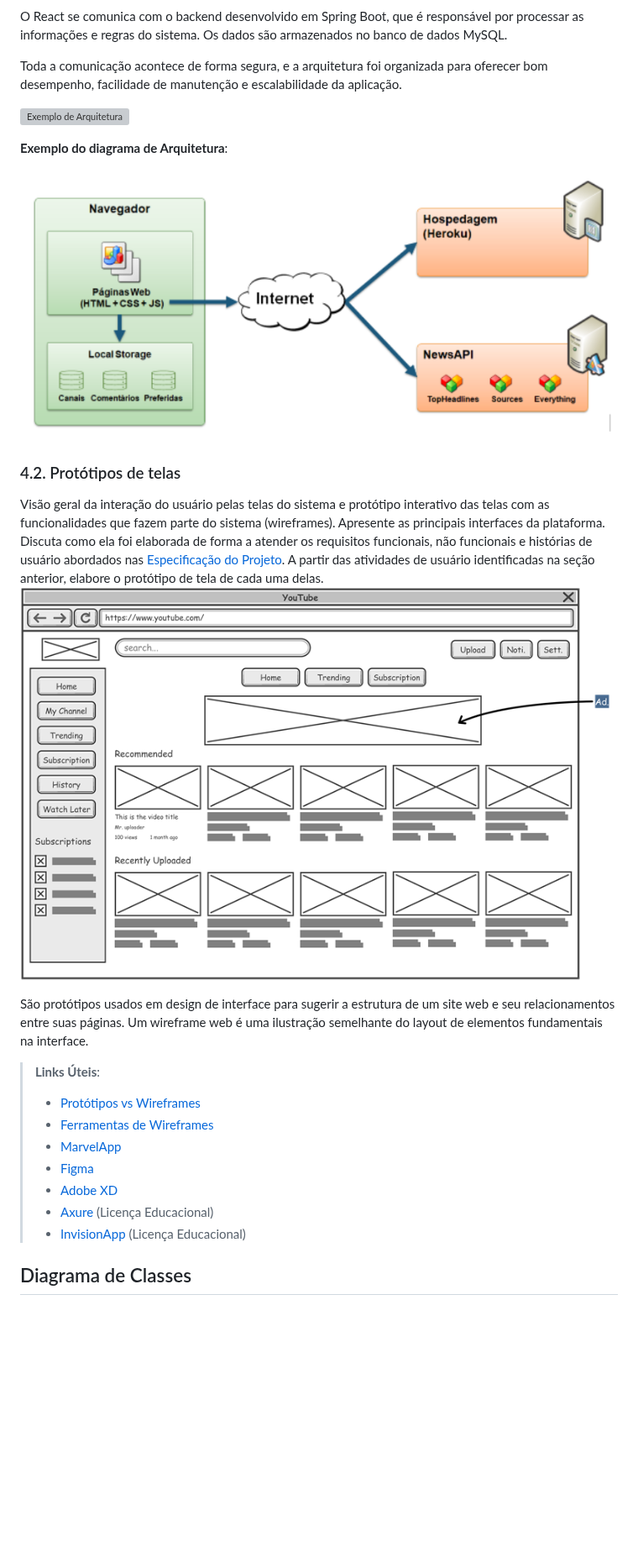
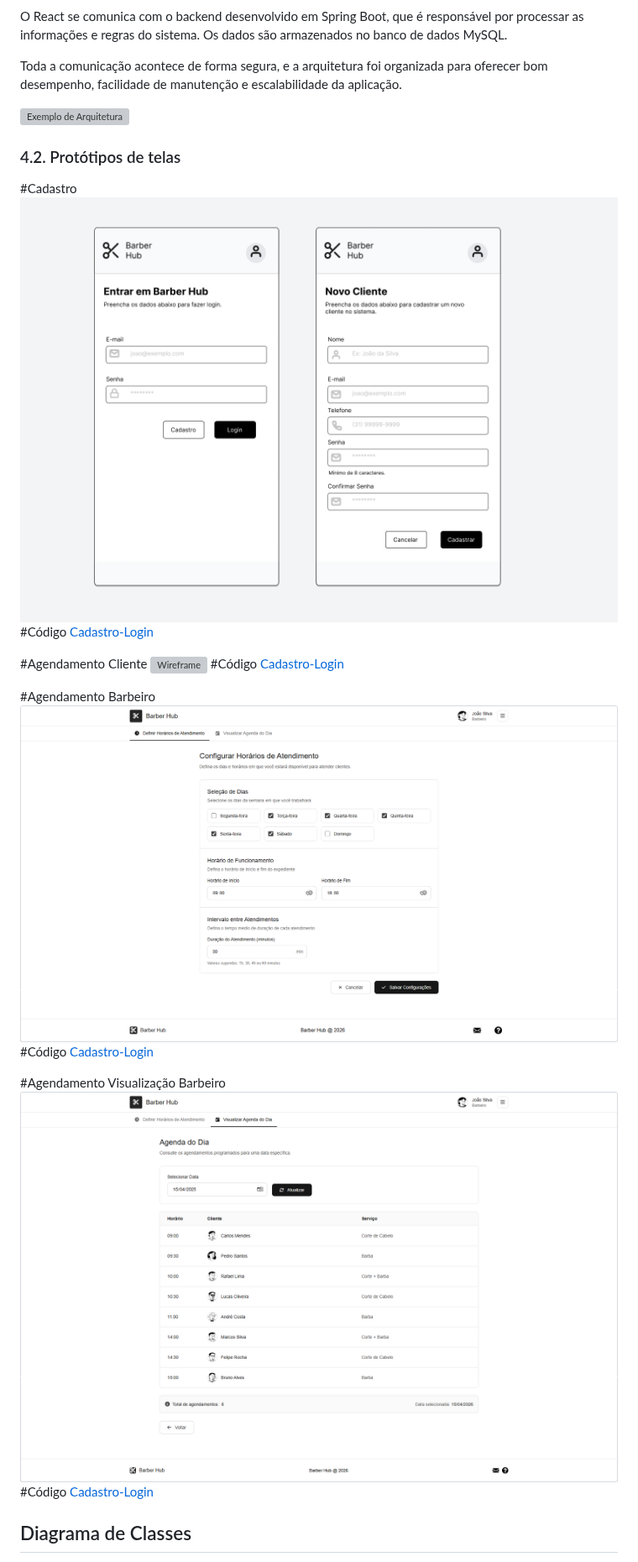
Before and after one commit to Eduard0-code/barberhub, a Markdown page: docs/4-Projeto-Solucao.md, the part around one of its changes. Shown at 84% size. GitHub-like rendering; blank space fills up the shorter version; grey boxes are pictures that could not be loaded.

Commit message:
Atualizado o Projeto Solução

```diff
--- a/docs/4-Projeto-Solucao.md
+++ b/docs/4-Projeto-Solucao.md
@@ -15,28 +15,29 @@ Toda a comunicação acontece de forma segura, e a arquitetura foi organizada pa
 
 ![Exemplo de Arquitetura](./images/ArquiteturadaSolução.png)
 
- **Exemplo do diagrama de Arquitetura**:
-
- ![Exemplo de Arquitetura](./images/arquitetura-exemplo.png)
-
 
 ### 4.2. Protótipos de telas
 
-Visão geral da interação do usuário pelas telas do sistema e protótipo interativo das telas com as funcionalidades que fazem parte do sistema (wireframes).
-Apresente as principais interfaces da plataforma. Discuta como ela foi elaborada de forma a atender os requisitos funcionais, não funcionais e histórias de usuário abordados nas <a href="02-Especificação do Projeto.md"> Especificação do Projeto</a>.
-A partir das atividades de usuário identificadas na seção anterior, elabore o protótipo de tela de cada uma delas.
-![Exemplo de Wireframe](images/wireframe-example.png)
+#Cadastro
+![Wireframe](./images/wireframeCadastro.png)
+#Código
+[Cadastro-Login](../src/src/components/Cadastro-Login-Barber.jsx)
 
-São protótipos usados em design de interface para sugerir a estrutura de um site web e seu relacionamentos entre suas páginas. Um wireframe web é uma ilustração semelhante do layout de elementos fundamentais na interface.
+#Agendamento Cliente
+![Wireframe](./images/wireframeAgendamento.png)
+#Código
+[Cadastro-Login](../src/src/components/AgendamentoCliente.jsx)
 
-> **Links Úteis**:
-> - [Protótipos vs Wireframes](https://www.nngroup.com/videos/prototypes-vs-wireframes-ux-projects/)
-> - [Ferramentas de Wireframes](https://rockcontent.com/blog/wireframes/)
-> - [MarvelApp](https://marvelapp.com/developers/documentation/tutorials/)
-> - [Figma](https://www.figma.com/)
-> - [Adobe XD](https://www.adobe.com/br/products/xd.html#scroll)
-> - [Axure](https://www.axure.com/edu) (Licença Educacional)
-> - [InvisionApp](https://www.invisionapp.com/) (Licença Educacional)
+#Agendamento Barbeiro
+![Wireframe](./images/wireframeAgendamento2.png)
+#Código
+[Cadastro-Login](../src/src/components/AgendamentoBarbeiro.jsx)
+
+#Agendamento Visualização Barbeiro
+![Wireframe](./images/wireframeAgendamento3.png)
+#Código
+[Cadastro-Login](../src/src/components/VisualizacaoBarbeiro.jsx)
+
 
 
 ## Diagrama de Classes
```
Also changed, not shown: other parts of docs/4-Projeto-Solucao.md (+3 -3 lines).
